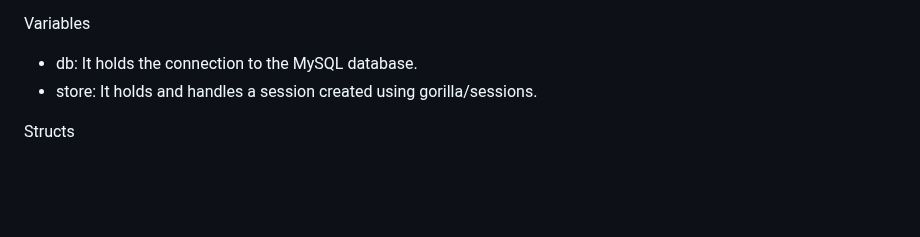
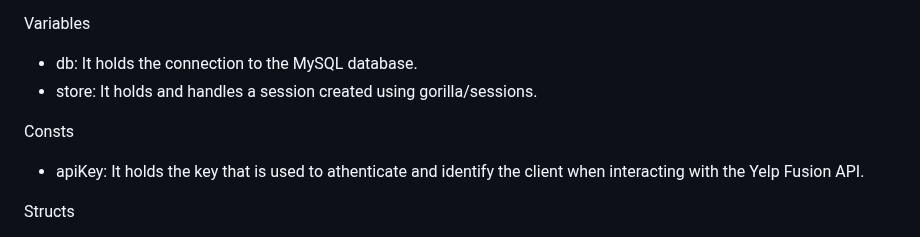
Before and after one commit to ZacharyBournand/crave-finder, a Markdown page: Sprint3.md, the part around the change. Drawn GitHub-style; blank space fills up the shorter version.

```diff
--- a/Sprint3.md
+++ b/Sprint3.md
@@ -68,6 +68,10 @@ Variables
 - store: It holds and handles a session created using gorilla/sessions.
 
 
+Consts
+- apiKey: It holds the key that is used to athenticate and identify the client when interacting with the Yelp Fusion API.
+
+
 Structs
 - User: It contains the username and password of a user that are JSON-encoded and stored as strings.
 - RegisterResponse: It contains a JSON-encoded message field that stores a success message or an error message depending on the outcome of the task.
```
